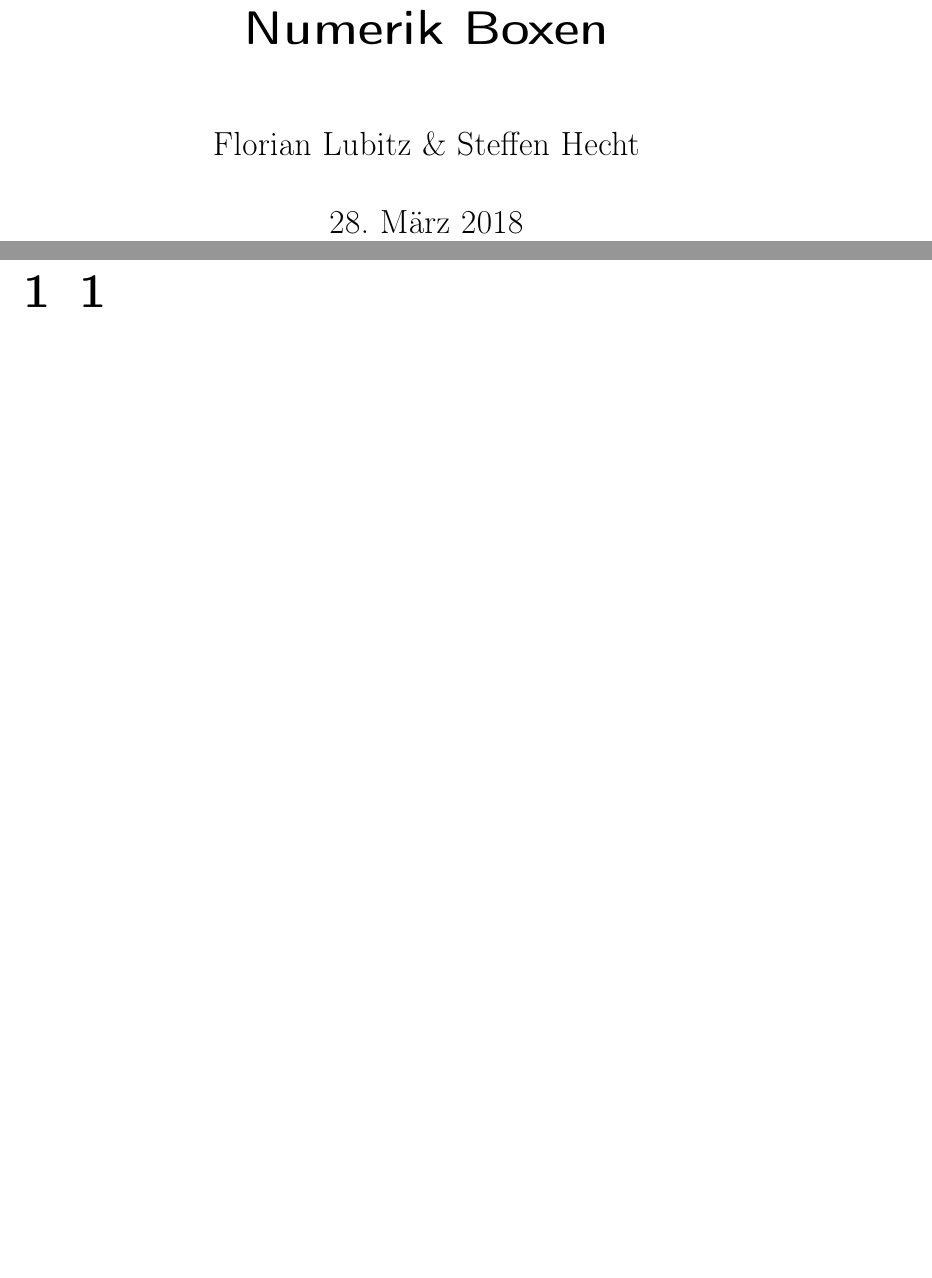
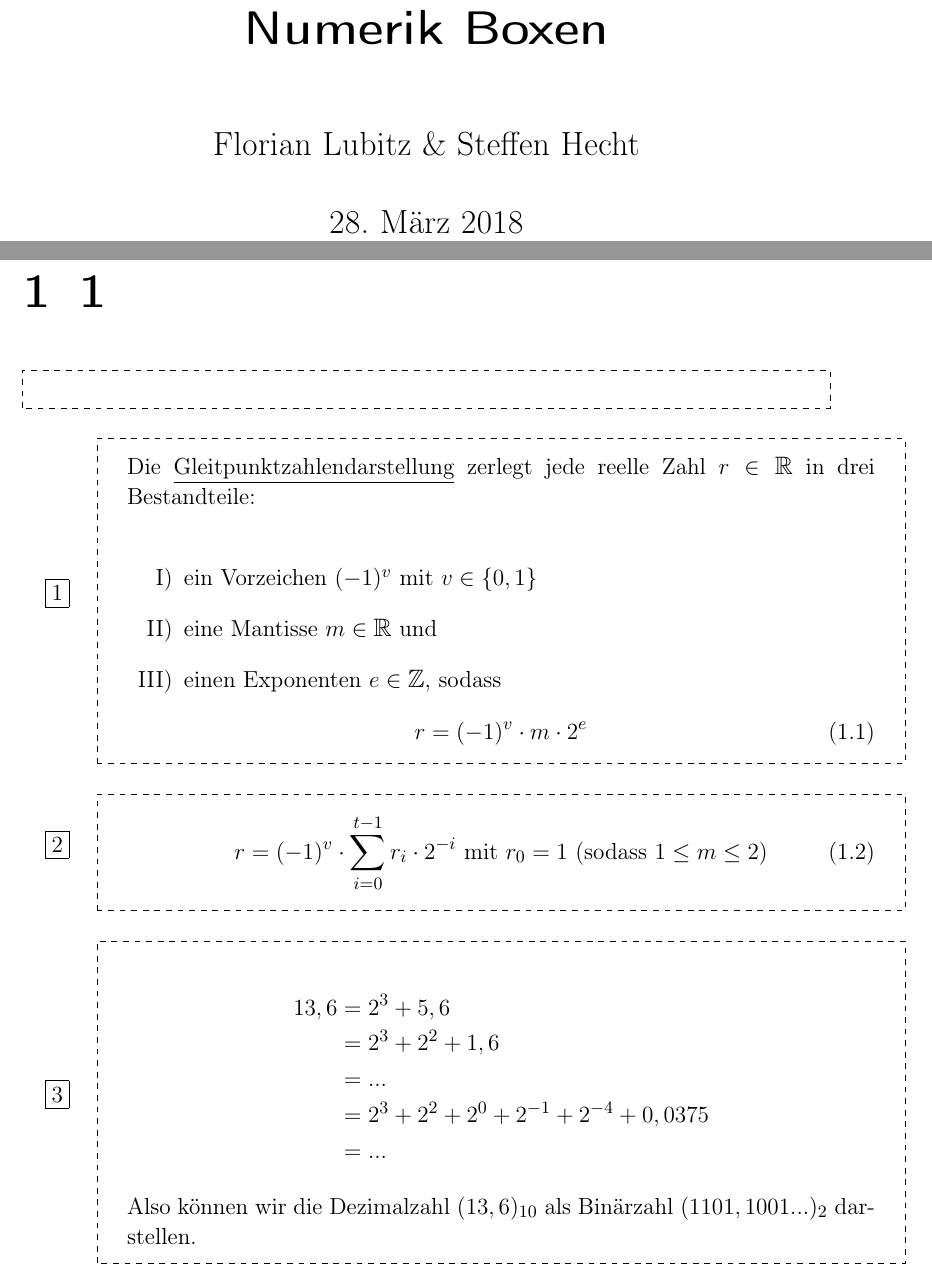
Before and after one commit to karabenemsi/NumerikSkriptBoxen, a LaTeX document (NumerikBoxen.tex): two parts of pages 1 and 2 of 4 before the commit and two parts of pages 1 and 2 of 5 after it, joined at a grey line, cut so that both start at the same text, the shorter picture padded with empty space. Compiled offline with pdfLaTeX.

Commit message:
Boxen 1-7 hinzugefügt; Code für Boxen eingefügt

```diff
--- a/NumerikBoxen.tex
+++ b/NumerikBoxen.tex
@@ -7,6 +7,8 @@
 \usepackage[T1]{fontenc}
 \usepackage{geometry}
 \usepackage{environ}
+\usepackage{enumitem}
+\usepackage[many]{tcolorbox}
 
 
 % Title Page
@@ -14,7 +16,7 @@
 \author{Florian Lubitz \& Steffen Hecht}
 
 \newcounter{BoxCounter}
-\setcounter{BoxCounter}{10}
+\setcounter{BoxCounter}{0}
 \NewEnviron{tbox}{%
 	\stepcounter{BoxCounter}
 	\textbf{\arabic{BoxCounter}}
@@ -35,0 +48,31 @@
+\begin{dbox}
+\end{dbox}
+
+\begin{dbox}
+	Die \underline{Gleitpunktzahlendarstellung} zerlegt jede reelle Zahl $r \in \mathbb{R}$ in drei Bestandteile:\\
+	\begin{enumerate}[label=\Roman*)]
+		\item ein Vorzeichen $ (-1)^v$ mit $v \in \{0, 1\}$
+		\item eine Mantisse $m \in \mathbb{R}$ und
+		\item einen Exponenten $e \in \mathbb{Z}$, sodass
+	\end{enumerate}
+	\begin{equation}
+	r = (-1)^v \cdot m \cdot 2^e
+	\end{equation}
+\end{dbox}
+
+\begin{dbox}
+	\begin{equation}
+	r = (-1)^v \cdot \sum_{i = 0}^{t - 1} r_i \cdot 2^{-i} \text{ mit } r_0 = 1 \text{ (sodass } 1 \le m \le 2\text{)}
+	\end{equation}
+\end{dbox}
+
+\begin{dbox}
+	\begin{align*}
+	13,6 &= 2^3 + 5,6\\
+	&= 2^3 + 2^2 + 1,6\\
+	&= ...\\
+	&= 2^3 + 2^2 + 2^0 + 2^{-1} + 2^{-4} + 0,0375\\
+	&= ...
+	\end{align*}
+	Also können wir die Dezimalzahl $(13,6)_{10}$ als Binärzahl $(1101,1001...)_2$ darstellen.
+\end{dbox}
```
Also changed, not shown: NumerikBoxen.pdf, NumerikBoxen.tex (38 more changed lines).
